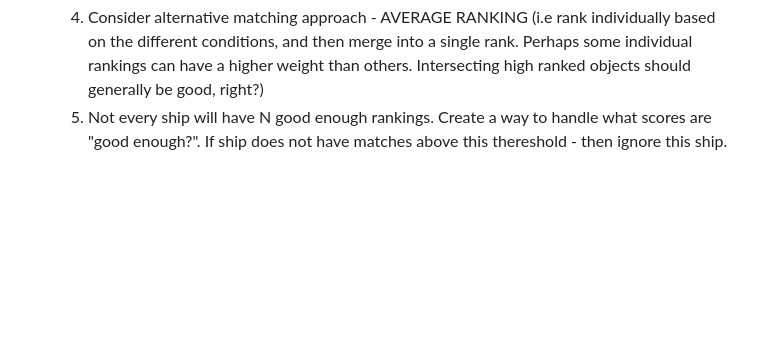
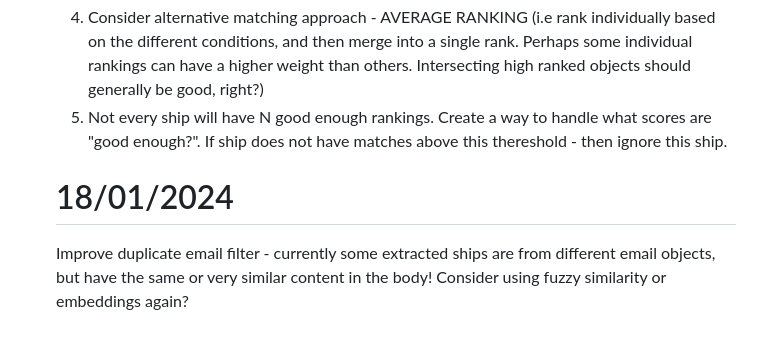
Before and after one commit to Kowalifwer/shipping_broker, a Markdown page: notes/TODO.md, the part around one of its changes. GitHub-like rendering; blank space fills up the shorter version.

Commit message:
found issue in duplicate email objects still created with different ID's - need system to filter out based on fuzzy similarity or embeddings.

```diff
--- a/notes/TODO.md
+++ b/notes/TODO.md
@@ -40,3 +41,7 @@
    3. Improve hard limits - currently even with big score detriment, system will still end up suggesting good cargo LOCATION-wise, but bad date for example. Perhaps do filter out stuff that will never work, out of the original dataset.
    4. Consider alternative matching approach - AVERAGE RANKING (i.e rank individually based on the different conditions, and then merge into a single rank. Perhaps some individual rankings can have a higher weight than others. Intersecting high ranked objects should generally be good, right?)
    5. Not every ship will have N good enough rankings. Create a way to handle what scores are "good enough?". If ship does not have matches above this thereshold - then ignore this ship.
+
+   # 18/01/2024
+
+   Improve duplicate email filter - currently some extracted ships are from different email objects, but have the same or very similar content in the body! Consider using fuzzy similarity or embeddings again?
```
Also changed, not shown: other parts of notes/TODO.md (+2 -1 lines).
